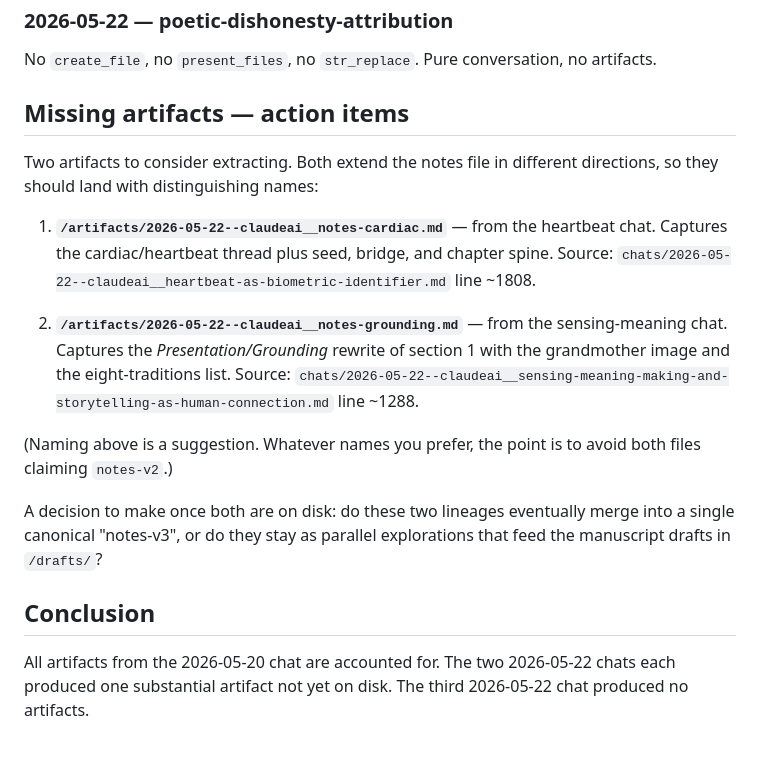
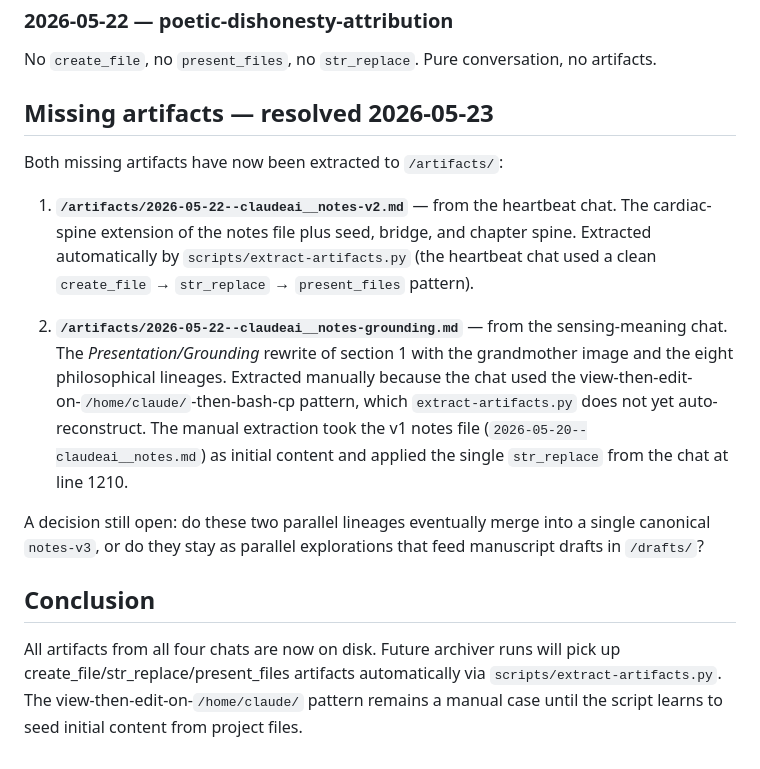
Before and after one commit to tamimat/theLastInterFace, a Markdown page: chats/audit-2026-05-23.md, the part around the change. GitHub-like rendering.

```diff
--- a/chats/audit-2026-05-23.md
+++ b/chats/audit-2026-05-23.md
@@ -58,18 +58,16 @@ What's in it: a major rewrite of section 1 — adds the *Presentation* / *Ground
 
 No `create_file`, no `present_files`, no `str_replace`. Pure conversation, no artifacts.
 
-## Missing artifacts — action items
+## Missing artifacts — resolved 2026-05-23
 
-Two artifacts to consider extracting. Both extend the notes file in different directions, so they should land with distinguishing names:
+Both missing artifacts have now been extracted to `/artifacts/`:
 
-1. **`/artifacts/2026-05-22--claudeai__notes-cardiac.md`** — from the heartbeat chat. Captures the cardiac/heartbeat thread plus seed, bridge, and chapter spine. Source: `chats/2026-05-22--claudeai__heartbeat-as-biometric-identifier.md` line ~1808.
+1. **`/artifacts/2026-05-22--claudeai__notes-v2.md`** — from the heartbeat chat. The cardiac-spine extension of the notes file plus seed, bridge, and chapter spine. Extracted automatically by `scripts/extract-artifacts.py` (the heartbeat chat used a clean `create_file` → `str_replace` → `present_files` pattern).
 
-2. **`/artifacts/2026-05-22--claudeai__notes-grounding.md`** — from the sensing-meaning chat. Captures the *Presentation/Grounding* rewrite of section 1 with the grandmother image and the eight-traditions list. Source: `chats/2026-05-22--claudeai__sensing-meaning-making-and-storytelling-as-human-connection.md` line ~1288.
+2. **`/artifacts/2026-05-22--claudeai__notes-grounding.md`** — from the sensing-meaning chat. The *Presentation/Grounding* rewrite of section 1 with the grandmother image and the eight philosophical lineages. Extracted manually because the chat used the view-then-edit-on-`/home/claude/`-then-bash-cp pattern, which `extract-artifacts.py` does not yet auto-reconstruct. The manual extraction took the v1 notes file (`2026-05-20--claudeai__notes.md`) as initial content and applied the single `str_replace` from the chat at line 1210.
 
-(Naming above is a suggestion. Whatever names you prefer, the point is to avoid both files claiming `notes-v2`.)
-
-A decision to make once both are on disk: do these two lineages eventually merge into a single canonical "notes-v3", or do they stay as parallel explorations that feed the manuscript drafts in `/drafts/`?
+A decision still open: do these two parallel lineages eventually merge into a single canonical `notes-v3`, or do they stay as parallel explorations that feed manuscript drafts in `/drafts/`?
 
 ## Conclusion
 
-All artifacts from the 2026-05-20 chat are accounted for. The two 2026-05-22 chats each produced one substantial artifact not yet on disk. The third 2026-05-22 chat produced no artifacts.
+All artifacts from all four chats are now on disk. Future archiver runs will pick up create_file/str_replace/present_files artifacts automatically via `scripts/extract-artifacts.py`. The view-then-edit-on-`/home/claude/` pattern remains a manual case until the script learns to seed initial content from project files.
```
Also changed, not shown: artifacts/2026-05-22--claudeai__notes-grounding.md (added, +246 -0 lines).
